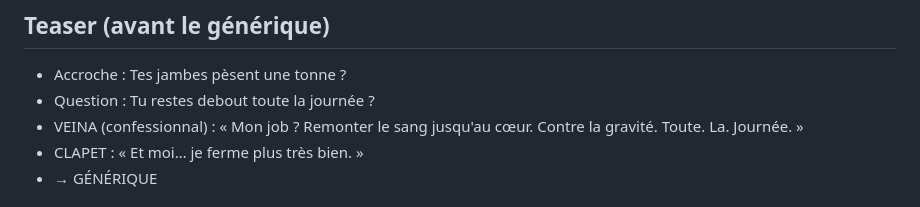
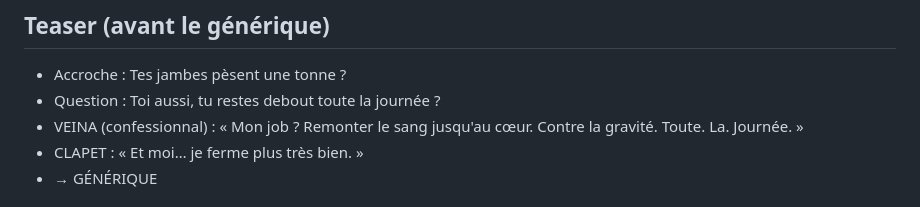
Before and after one commit to valentinperard78-code/envers-videos, a Markdown page: scripts/ep27-varices.md, the part around the change. Drawn GitHub-style.

Commit message:
Épisode 27 : Insuffisance veineuse (varices) — relance du rendu

```diff
--- a/scripts/ep27-varices.md
+++ b/scripts/ep27-varices.md
@@ -14,7 +14,7 @@ Script ton télé-réalité. Faits médicaux vérifiés (Assurance Maladie) : un
 
 ## Teaser (avant le générique)
 - Accroche : Tes jambes pèsent une tonne ?
-- Question : Tu restes debout toute la journée ?
+- Question : Toi aussi, tu restes debout toute la journée ?
 - VEINA (confessionnal) : « Mon job ? Remonter le sang jusqu'au cœur. Contre la gravité. Toute. La. Journée. »
 - CLAPET : « Et moi… je ferme plus très bien. »
 - → GÉNÉRIQUE
```
